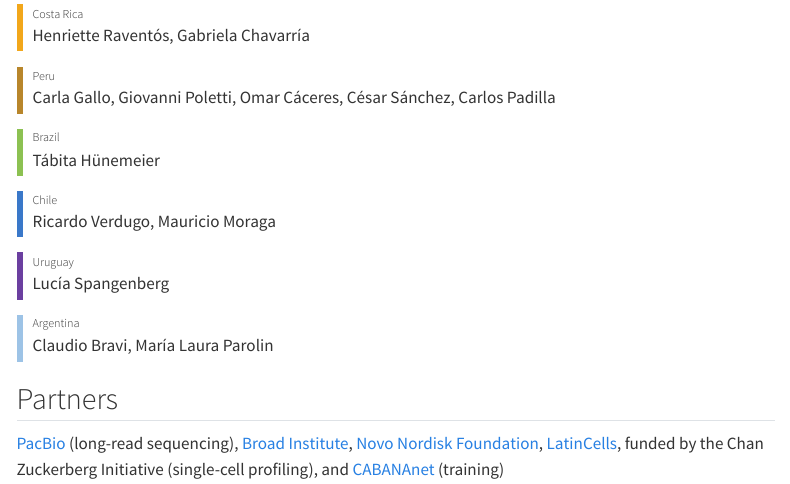
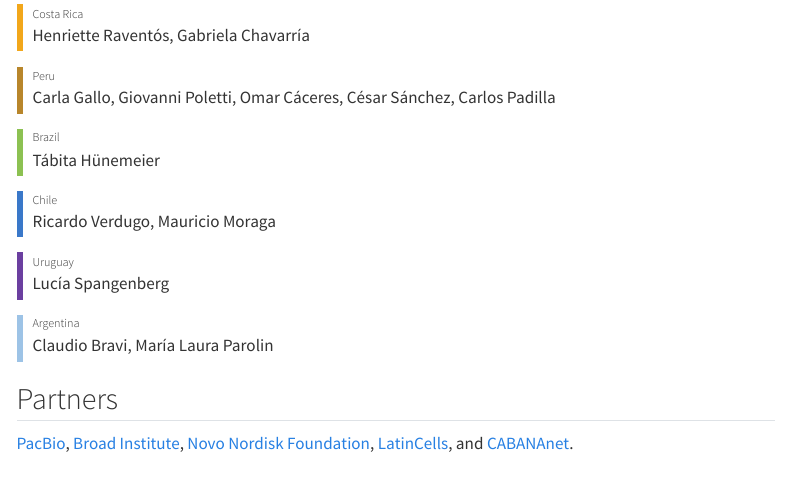
Before and after one commit to latinpangenomeproject/website, a Quarto document (team.qmd): the page in a window 1100 px wide, from 250 px down. Rendered offline with R 4.5, knitr and Pandoc in place of Quarto, with nearby package versions; menus at the side of the page are left out.

Commit message:
updated index

```diff
--- a/team.qmd
+++ b/team.qmd
@@ -19,4 +19,4 @@ The Latin Pangenomes Project brings together more than 30 researchers leading ge
 
 ## Partners
 
-[PacBio](https://www.pacb.com/) (long-read sequencing), [Broad Institute](https://www.broadinstitute.org/), [Novo Nordisk Foundation](https://novonordiskfonden.dk/en/), [LatinCells](https://www.latincells.org), funded by the Chan Zuckerberg Initiative (single-cell profiling), and [CABANAnet](https://cabana.network/) (training)
+[PacBio](https://www.pacb.com/), [Broad Institute](https://www.broadinstitute.org/), [Novo Nordisk Foundation](https://novonordiskfonden.dk/en/), [LatinCells](https://www.latincells.org), and [CABANAnet](https://cabana.network/).
```
Also changed, not shown: 4 other files.
